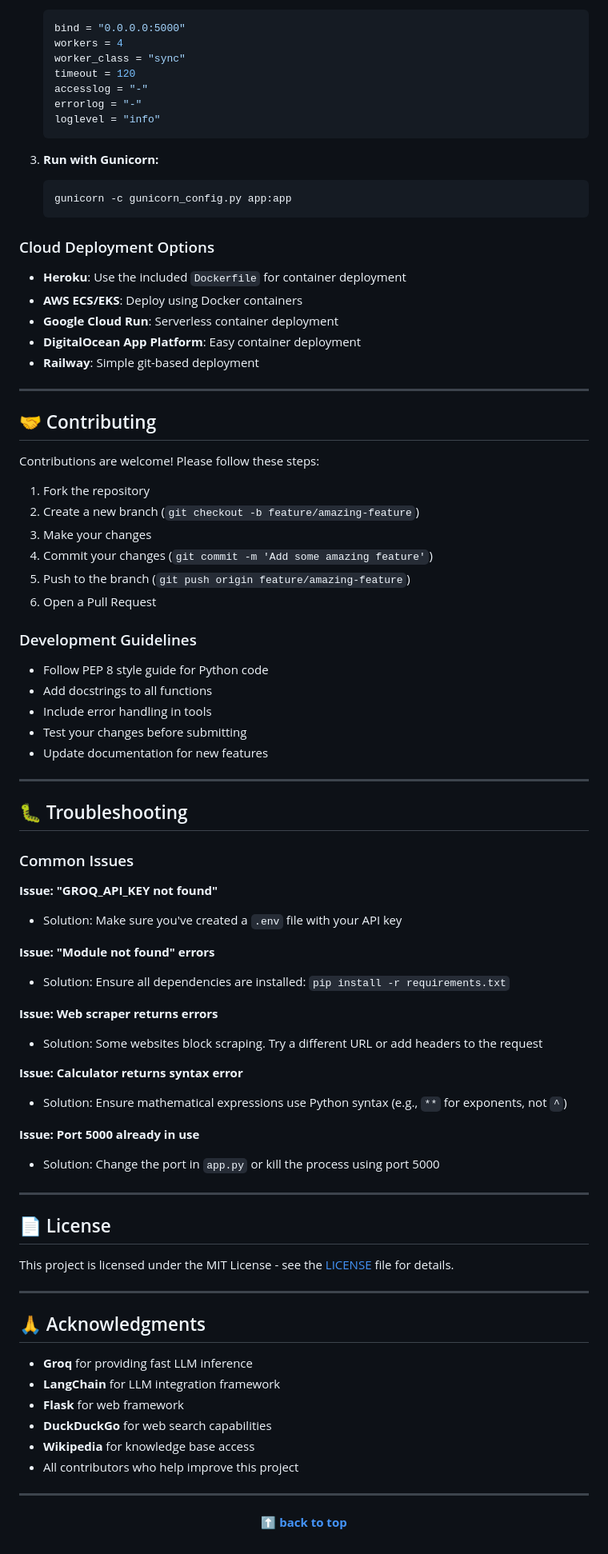
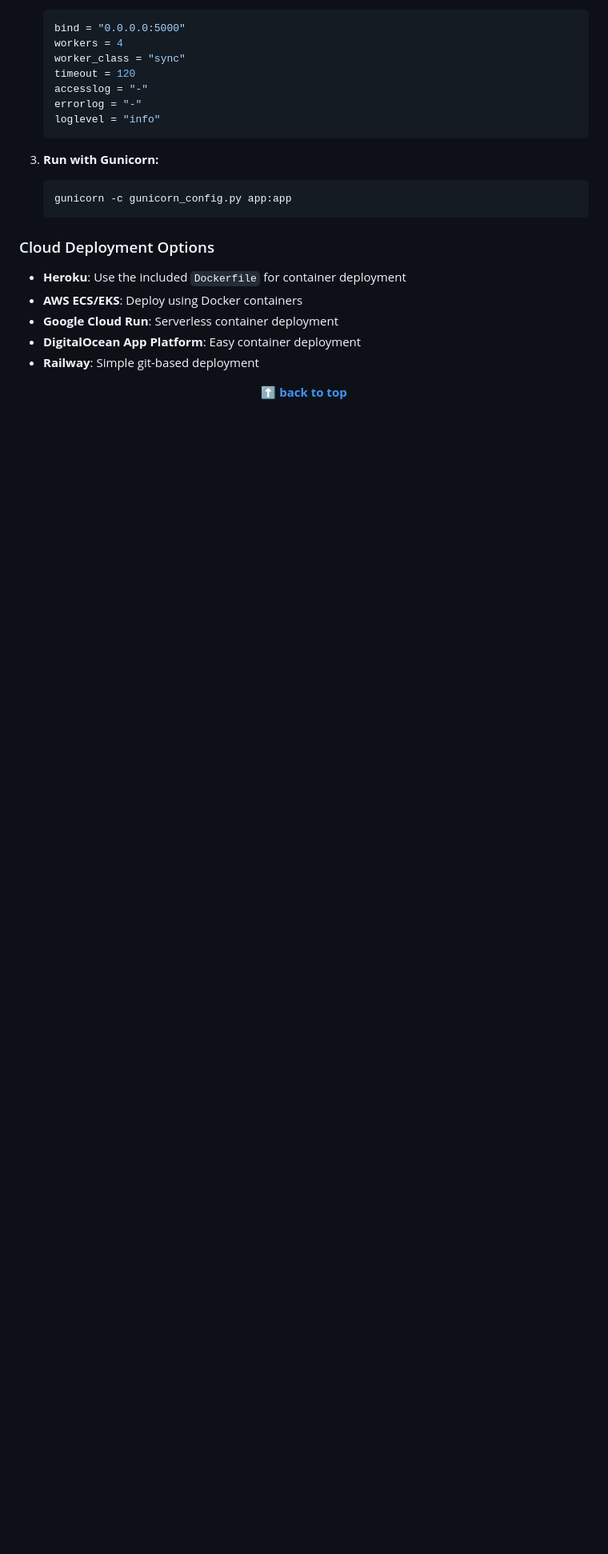
Before and after one commit to t-majumder/AgentGo, a Markdown page: README.md, the part around the change. Shown at 80% size. Rendered like a GitHub page; blank space fills up the shorter version.

```diff
--- a/README.md
+++ b/README.md
@@ -485,67 +485,6 @@ python main.py
 - **DigitalOcean App Platform**: Easy container deployment
 - **Railway**: Simple git-based deployment
 
----
-
-## 🤝 Contributing
-
-Contributions are welcome! Please follow these steps:
-
-1. Fork the repository
-2. Create a new branch (`git checkout -b feature/amazing-feature`)
-3. Make your changes
-4. Commit your changes (`git commit -m 'Add some amazing feature'`)
-5. Push to the branch (`git push origin feature/amazing-feature`)
-6. Open a Pull Request
-
-### Development Guidelines
-
-- Follow PEP 8 style guide for Python code
-- Add docstrings to all functions
-- Include error handling in tools
-- Test your changes before submitting
-- Update documentation for new features
-
----
-
-## 🐛 Troubleshooting
-
-### Common Issues
-
-**Issue: "GROQ_API_KEY not found"**
-- Solution: Make sure you've created a `.env` file with your API key
-
-**Issue: "Module not found" errors**
-- Solution: Ensure all dependencies are installed: `pip install -r requirements.txt`
-
-**Issue: Web scraper returns errors**
-- Solution: Some websites block scraping. Try a different URL or add headers to the request
-
-**Issue: Calculator returns syntax error**
-- Solution: Ensure mathematical expressions use Python syntax (e.g., `**` for exponents, not `^`)
-
-**Issue: Port 5000 already in use**
-- Solution: Change the port in `app.py` or kill the process using port 5000
-
----
-
-## 📄 License
-
-This project is licensed under the MIT License - see the [LICENSE](LICENSE) file for details.
-
----
-
-## 🙏 Acknowledgments
-
-- **Groq** for providing fast LLM inference
-- **LangChain** for LLM integration framework
-- **Flask** for web framework
-- **DuckDuckGo** for web search capabilities
-- **Wikipedia** for knowledge base access
-- All contributors who help improve this project
-
----
-
 <div align="center">
 
 **[⬆ back to top](#agentgo---intelligent-ai-agent-with-tool-integration)**
```
